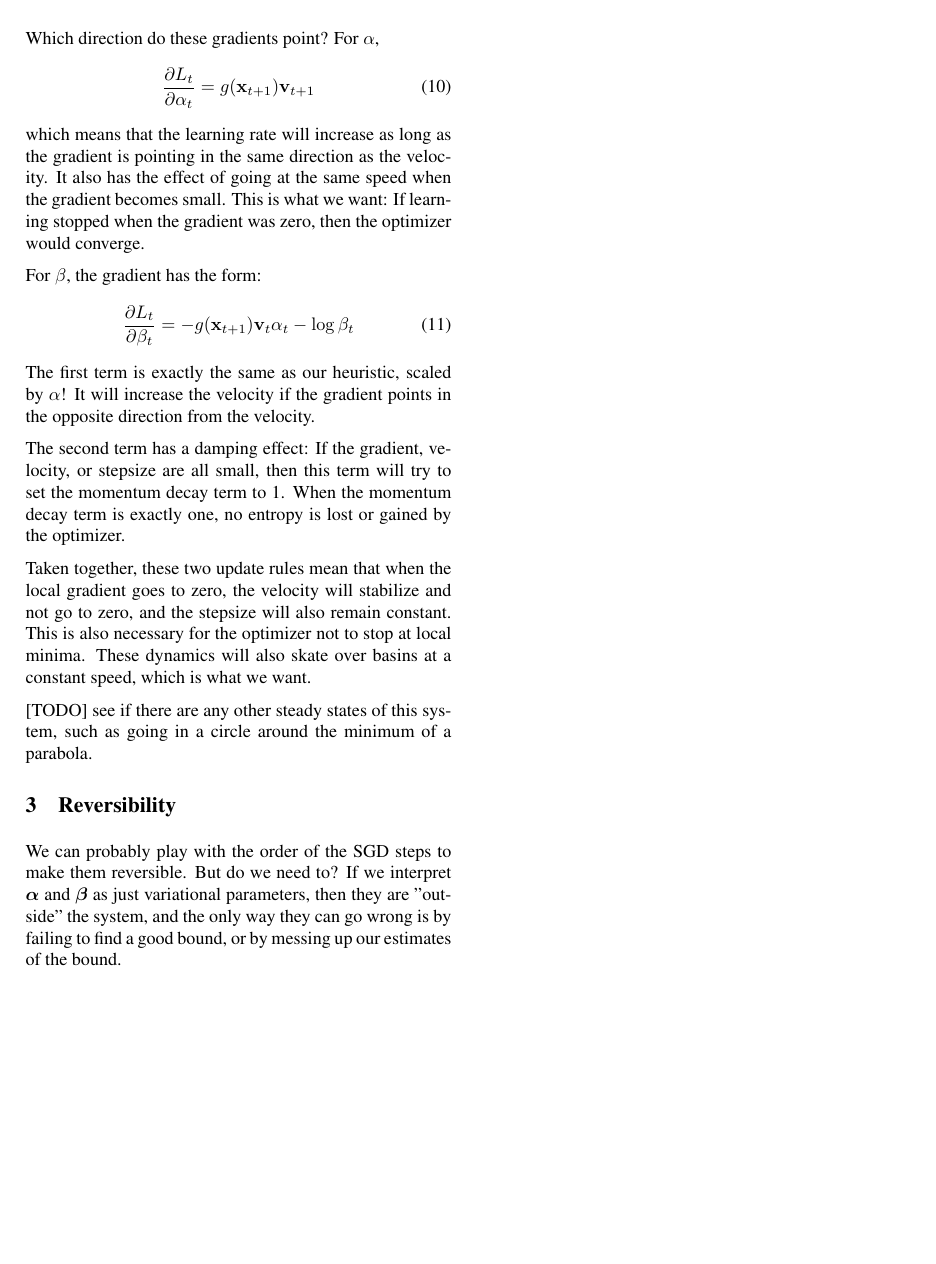
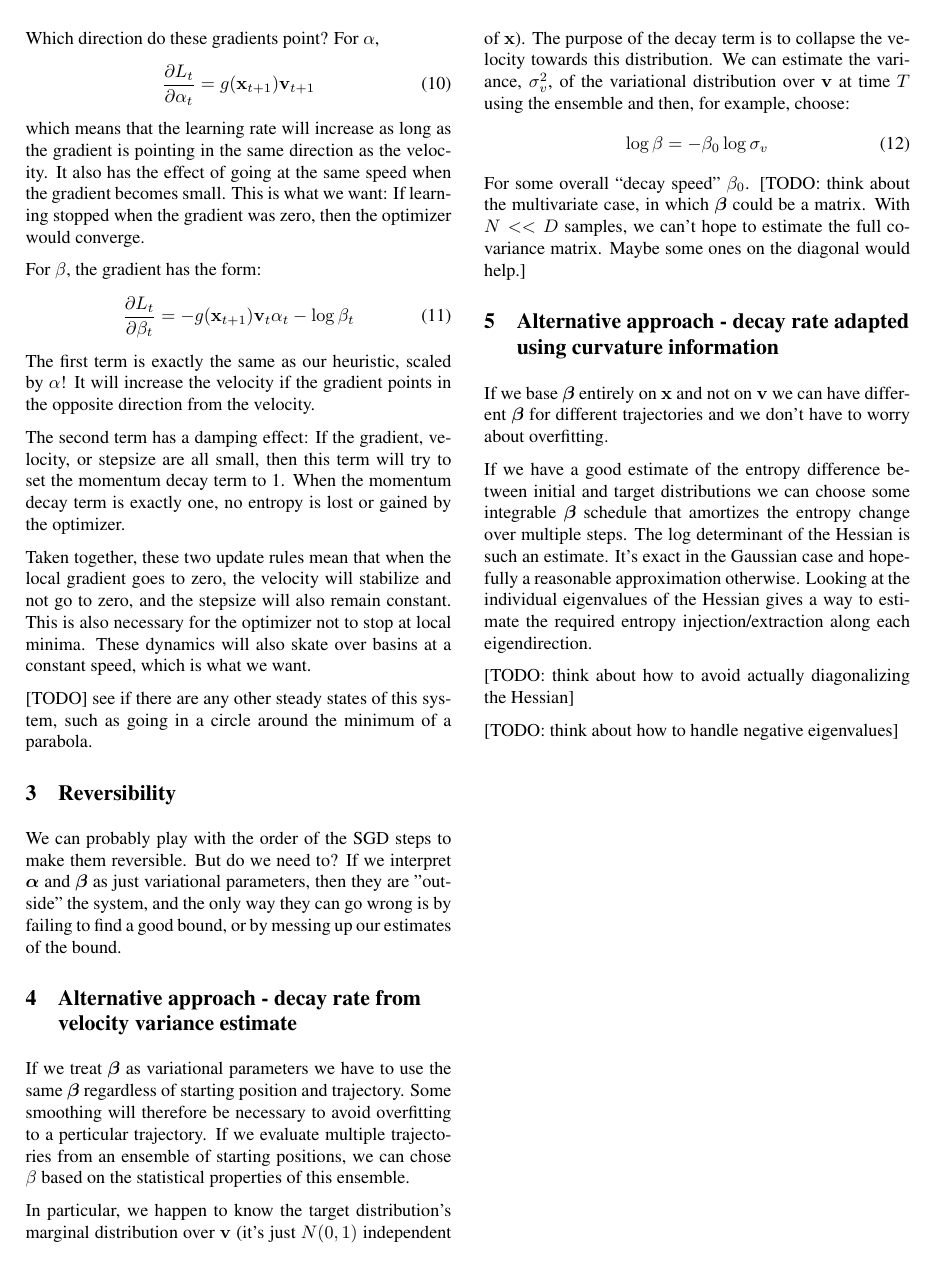
Before and after one commit to HIPS/maxwells-daemon, a LaTeX paper (paper/md_paper.tex): page 2 of 2. Compiled offline with pdfLaTeX.

Commit message:
Added two other potential approaches to choosing beta schedule

```diff
--- a/paper/md_paper.tex
+++ b/paper/md_paper.tex
@@ -158,4 +158,43 @@ We can probably play with the order of the SGD steps to make them reversible.
 But do we need to?
 If we interpret $\stepsizes$ and $\decays$ as just variational parameters, then they are "outside" the system, and the only way they can go wrong is by failing to find a good bound, or by messing up our estimates of the bound.
 
+\section{Alternative approach - decay rate from velocity variance estimate}
+
+If we treat $\decays$ as variational parameters we have to use the same
+$\decays$ regardless of starting position and trajectory. Some smoothing will
+therefore be necessary to avoid overfitting to a perticular trajectory. If we
+evaluate multiple trajectories from an ensemble of starting positions, we can
+chose $\decay$ based on the statistical properties of this ensemble.
+
+In particular, we happen to know the target distribution's marginal distribution
+over $\vv$ (it's just $N(0, 1)$ independent of $\params$).  The purpose of the
+decay term is to collapse the velocity towards this distribution.  We can
+estimate the variance, $\sigma_v^2$, of the variational distribution over $\vv$
+at time $T$ using the ensemble and then, for example, choose:
+\begin{align}
+\log \decay = - \beta_0 \log \sigma_v
+\end{align}
+For some overall ``decay speed'' $\beta_0$. [TODO: think about the multivariate
+case, in which $\decays$ could be a matrix. With $N << D$ samples, we can't
+hope to estimate the full covariance matrix. Maybe some ones on the diagonal
+would help.]
+
+\section{Alternative approach - decay rate adapted using curvature information}
+
+If we base $\decays$ entirely on $\params$ and not on $\vv$ we can have
+different $\decays$ for different trajectories and we don't have to worry about
+overfitting.
+
+If we have a good estimate of the entropy difference between initial and target
+distributions we can choose some integrable $\decays$ schedule that amortizes
+the entropy change over multiple steps. The log determinant of the Hessian is
+such an estimate. It's exact in the Gaussian case and hopefully a reasonable
+approximation otherwise. Looking at the individual eigenvalues of the Hessian
+gives a way to estimate the required entropy injection/extraction along each
+eigendirection.
+
+[TODO: think about how to avoid actually diagonalizing the Hessian]
+
+[TODO: think about how to handle negative eigenvalues]
+
 \end{document}
```
